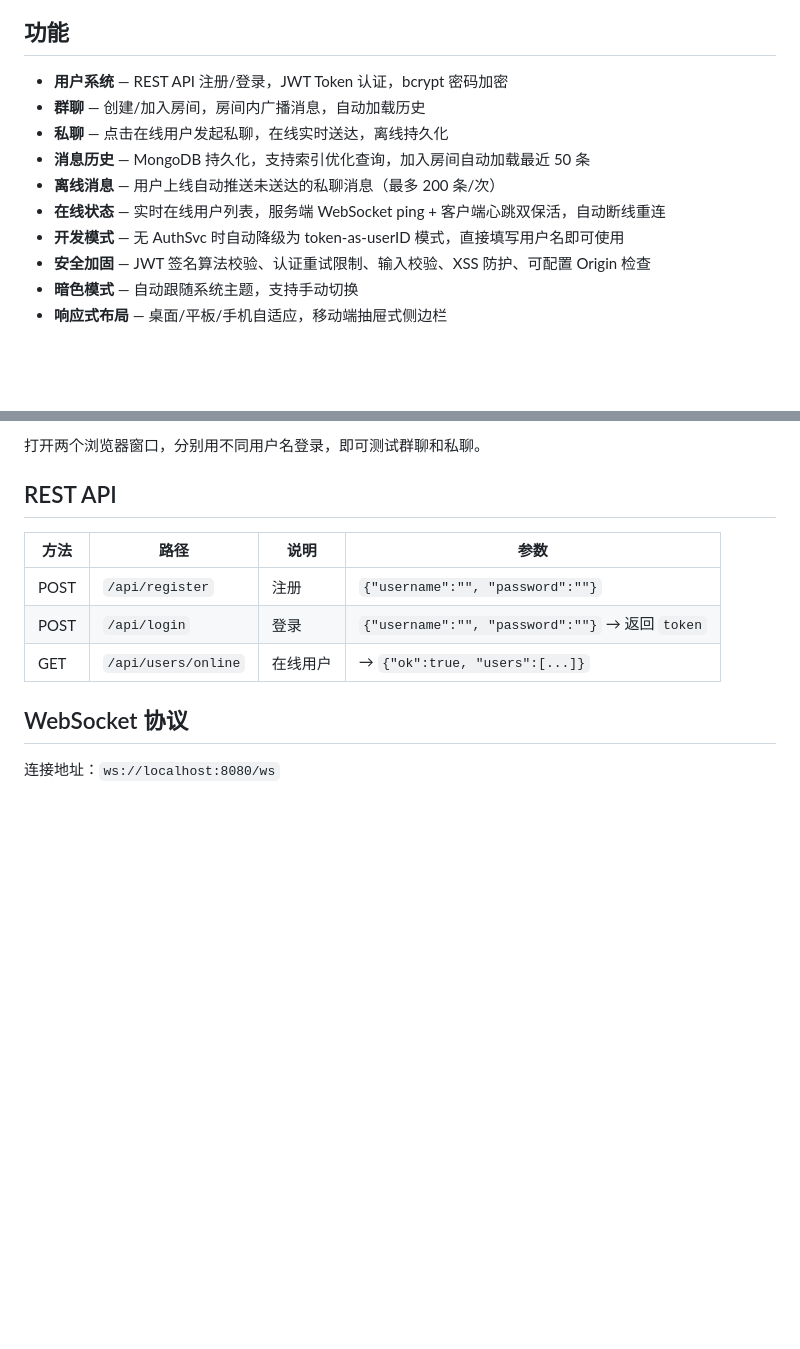
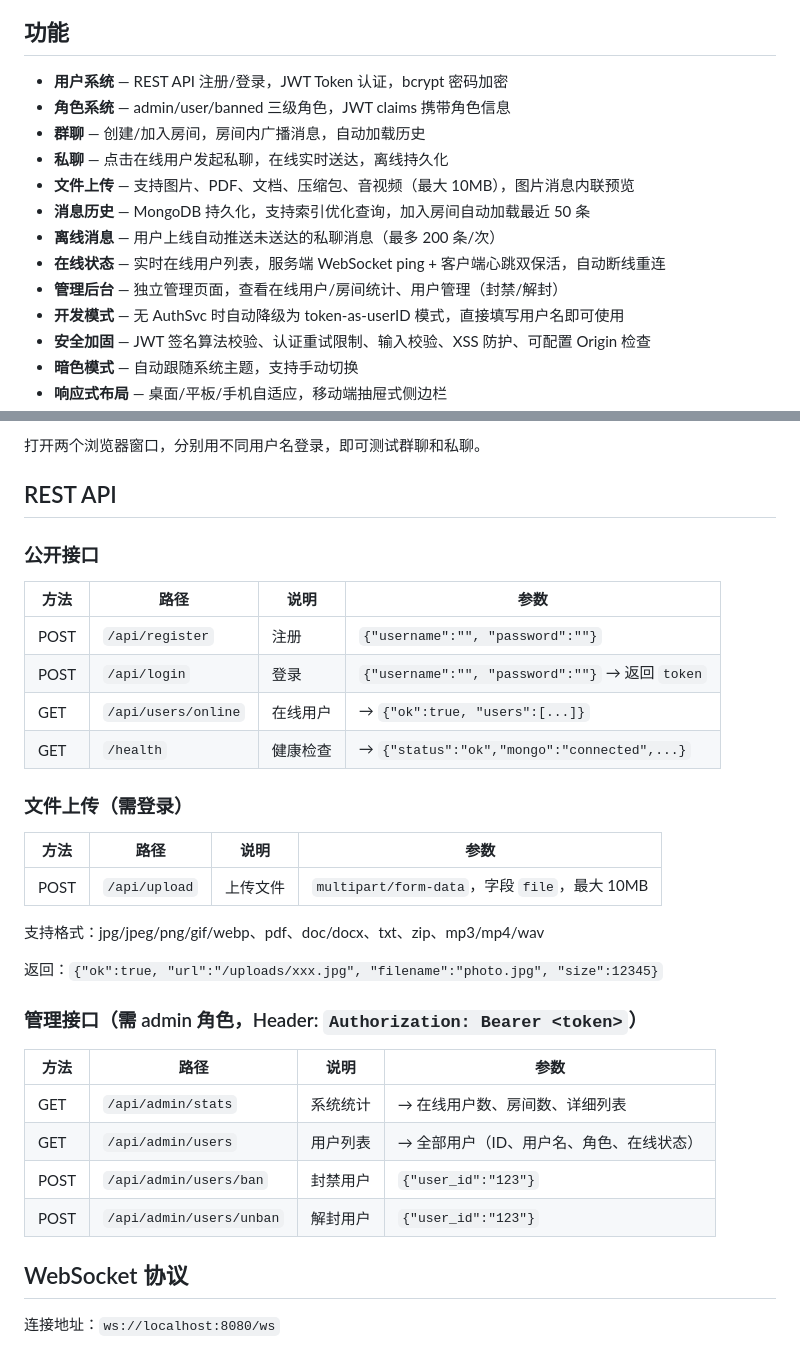
Before and after one commit to xh1126xx/GoChatX, a Markdown page: README.md, 2 parts joined by grey strips. Rendered like a GitHub page; blank space fills up the shorter version.

```diff
--- a/README.md
+++ b/README.md
@@ -26,11 +26,14 @@
 ## 功能
 
 - **用户系统** — REST API 注册/登录，JWT Token 认证，bcrypt 密码加密
+- **角色系统** — admin/user/banned 三级角色，JWT claims 携带角色信息
 - **群聊** — 创建/加入房间，房间内广播消息，自动加载历史
 - **私聊** — 点击在线用户发起私聊，在线实时送达，离线持久化
+- **文件上传** — 支持图片、PDF、文档、压缩包、音视频（最大 10MB），图片消息内联预览
 - **消息历史** — MongoDB 持久化，支持索引优化查询，加入房间自动加载最近 50 条
 - **离线消息** — 用户上线自动推送未送达的私聊消息（最多 200 条/次）
 - **在线状态** — 实时在线用户列表，服务端 WebSocket ping + 客户端心跳双保活，自动断线重连
+- **管理后台** — 独立管理页面，查看在线用户/房间统计、用户管理（封禁/解封）
 - **开发模式** — 无 AuthSvc 时自动降级为 token-as-userID 模式，直接填写用户名即可使用
 - **安全加固** — JWT 签名算法校验、认证重试限制、输入校验、XSS 防护、可配置 Origin 检查
 - **暗色模式** — 自动跟随系统主题，支持手动切换
@@ -135,11 +138,33 @@ go run ./cmd/gateway
 
 ## REST API
 
+### 公开接口
+
 | 方法 | 路径 | 说明 | 参数 |
 |------|------|------|------|
 | POST | `/api/register` | 注册 | `{"username":"", "password":""}` |
 | POST | `/api/login` | 登录 | `{"username":"", "password":""}` → 返回 `token` |
 | GET | `/api/users/online` | 在线用户 | → `{"ok":true, "users":[...]}` |
+| GET | `/health` | 健康检查 | → `{"status":"ok","mongo":"connected",...}` |
+
+### 文件上传（需登录）
+
+| 方法 | 路径 | 说明 | 参数 |
+|------|------|------|------|
+| POST | `/api/upload` | 上传文件 | `multipart/form-data`，字段 `file`，最大 10MB |
+
+支持格式：jpg/jpeg/png/gif/webp、pdf、doc/docx、txt、zip、mp3/mp4/wav
+
+返回：`{"ok":true, "url":"/uploads/xxx.jpg", "filename":"photo.jpg", "size":12345}`
+
+### 管理接口（需 admin 角色，Header: `Authorization: Bearer <token>`）
+
+| 方法 | 路径 | 说明 | 参数 |
+|------|------|------|------|
+| GET | `/api/admin/stats` | 系统统计 | → 在线用户数、房间数、详细列表 |
+| GET | `/api/admin/users` | 用户列表 | → 全部用户（ID、用户名、角色、在线状态） |
+| POST | `/api/admin/users/ban` | 封禁用户 | `{"user_id":"123"}` |
+| POST | `/api/admin/users/unban` | 解封用户 | `{"user_id":"123"}` |
 
 ## WebSocket 协议
 
```
Also changed, not shown: other parts of README.md (+39 -2 lines).
